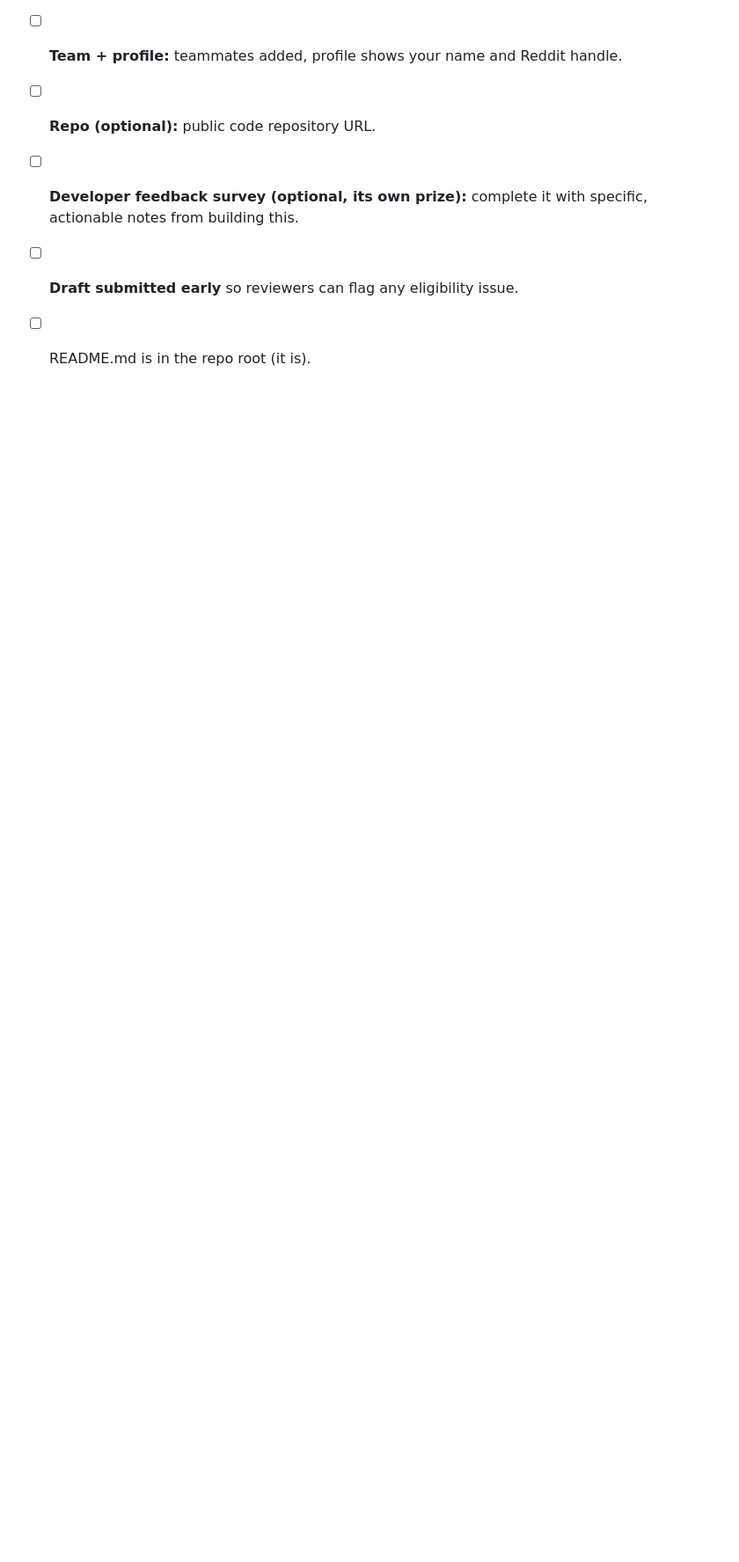
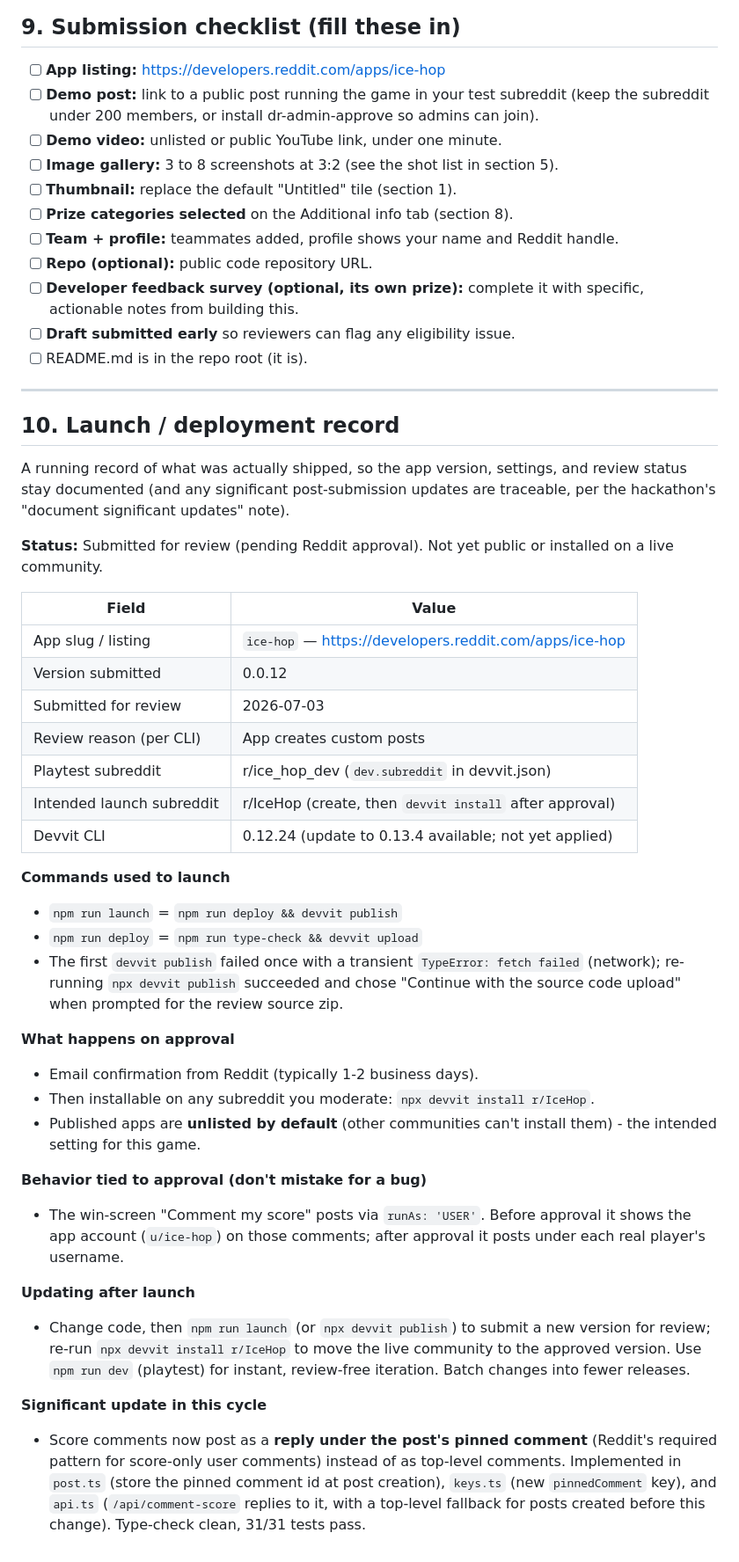
Before and after one commit to Nicoding1996/ice-hop, a Markdown page: SUBMISSION.md, the part around the change. Shown at 88% size. Rendered like a GitHub page; blank space fills up the shorter version.

Commit message:
launched

```diff
--- a/SUBMISSION.md
+++ b/SUBMISSION.md
@@ -422,3 +422,61 @@ Two Devpost-workflow habits that help:
       specific, actionable notes from building this.
 - [ ] **Draft submitted early** so reviewers can flag any eligibility issue.
 - [ ] README.md is in the repo root (it is).
+
+---
+
+## 10. Launch / deployment record
+
+A running record of what was actually shipped, so the app version, settings, and
+review status stay documented (and any significant post-submission updates are
+traceable, per the hackathon's "document significant updates" note).
+
+**Status:** Submitted for review (pending Reddit approval). Not yet public or
+installed on a live community.
+
+| Field | Value |
+| --- | --- |
+| App slug / listing | `ice-hop` — https://developers.reddit.com/apps/ice-hop |
+| Version submitted | 0.0.12 |
+| Submitted for review | 2026-07-03 |
+| Review reason (per CLI) | App creates custom posts |
+| Playtest subreddit | r/ice_hop_dev (`dev.subreddit` in devvit.json) |
+| Intended launch subreddit | r/IceHop (create, then `devvit install` after approval) |
+| Devvit CLI | 0.12.24 (update to 0.13.4 available; not yet applied) |
+
+**Commands used to launch**
+
+- `npm run launch` = `npm run deploy && devvit publish`
+- `npm run deploy` = `npm run type-check && devvit upload`
+- The first `devvit publish` failed once with a transient `TypeError: fetch
+  failed` (network); re-running `npx devvit publish` succeeded and chose
+  "Continue with the source code upload" when prompted for the review source zip.
+
+**What happens on approval**
+
+- Email confirmation from Reddit (typically 1-2 business days).
+- Then installable on any subreddit you moderate: `npx devvit install r/IceHop`.
+- Published apps are **unlisted by default** (other communities can't install
+  them) - the intended setting for this game.
+
+**Behavior tied to approval (don't mistake for a bug)**
+
+- The win-screen "Comment my score" posts via `runAs: 'USER'`. Before approval it
+  shows the app account (`u/ice-hop`) on those comments; after approval it posts
+  under each real player's username.
+
+**Updating after launch**
+
+- Change code, then `npm run launch` (or `npx devvit publish`) to submit a new
+  version for review; re-run `npx devvit install r/IceHop` to move the live
+  community to the approved version. Use `npm run dev` (playtest) for instant,
+  review-free iteration. Batch changes into fewer releases.
+
+**Significant update in this cycle**
+
+- Score comments now post as a **reply under the post's pinned comment** (Reddit's
+  required pattern for score-only user comments) instead of as top-level comments.
+  Implemented in `post.ts` (store the pinned comment id at post creation), `keys.ts`
+  (new `pinnedComment` key), and `api.ts` (`/api/comment-score` replies to it, with
+  a top-level fallback for posts created before this change). Type-check clean,
+  31/31 tests pass.
```
